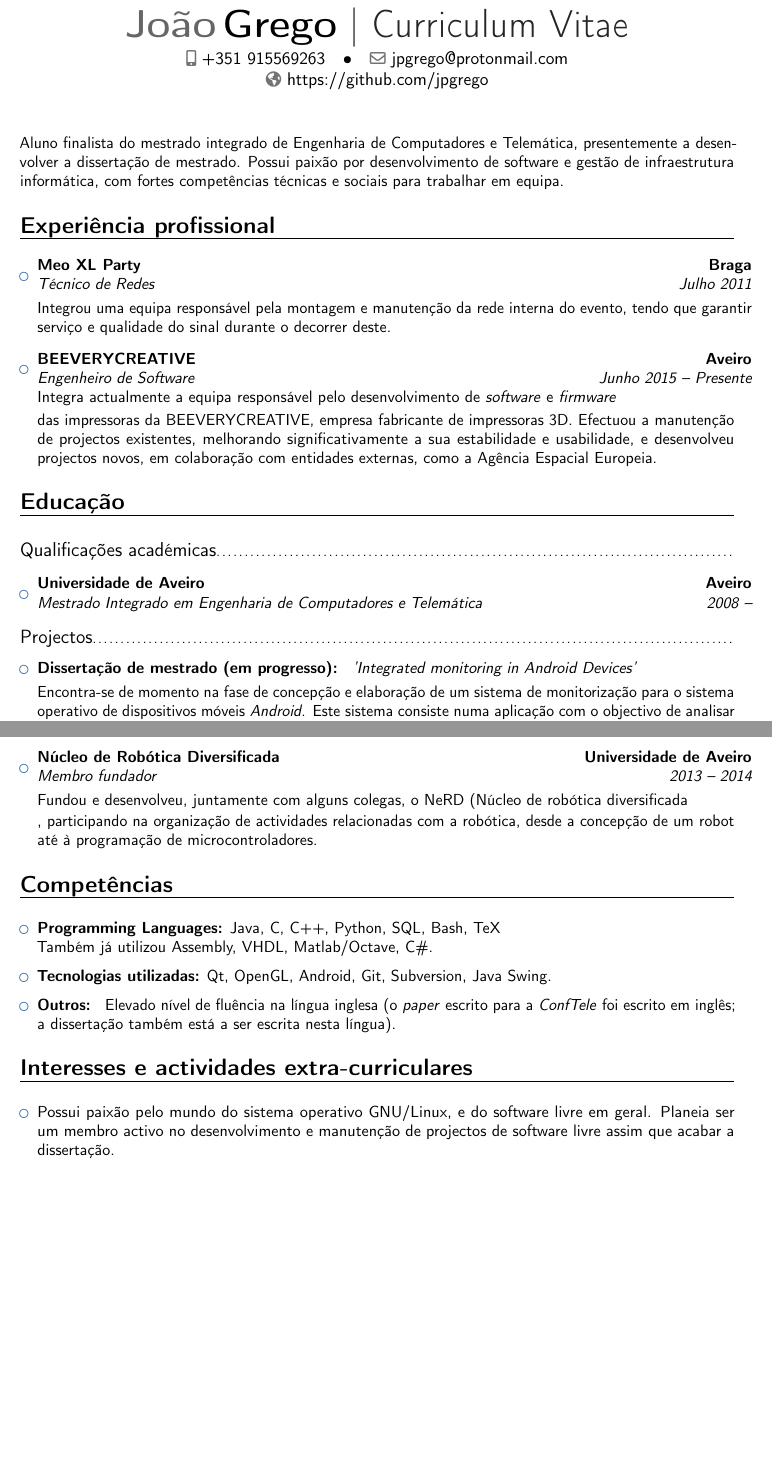
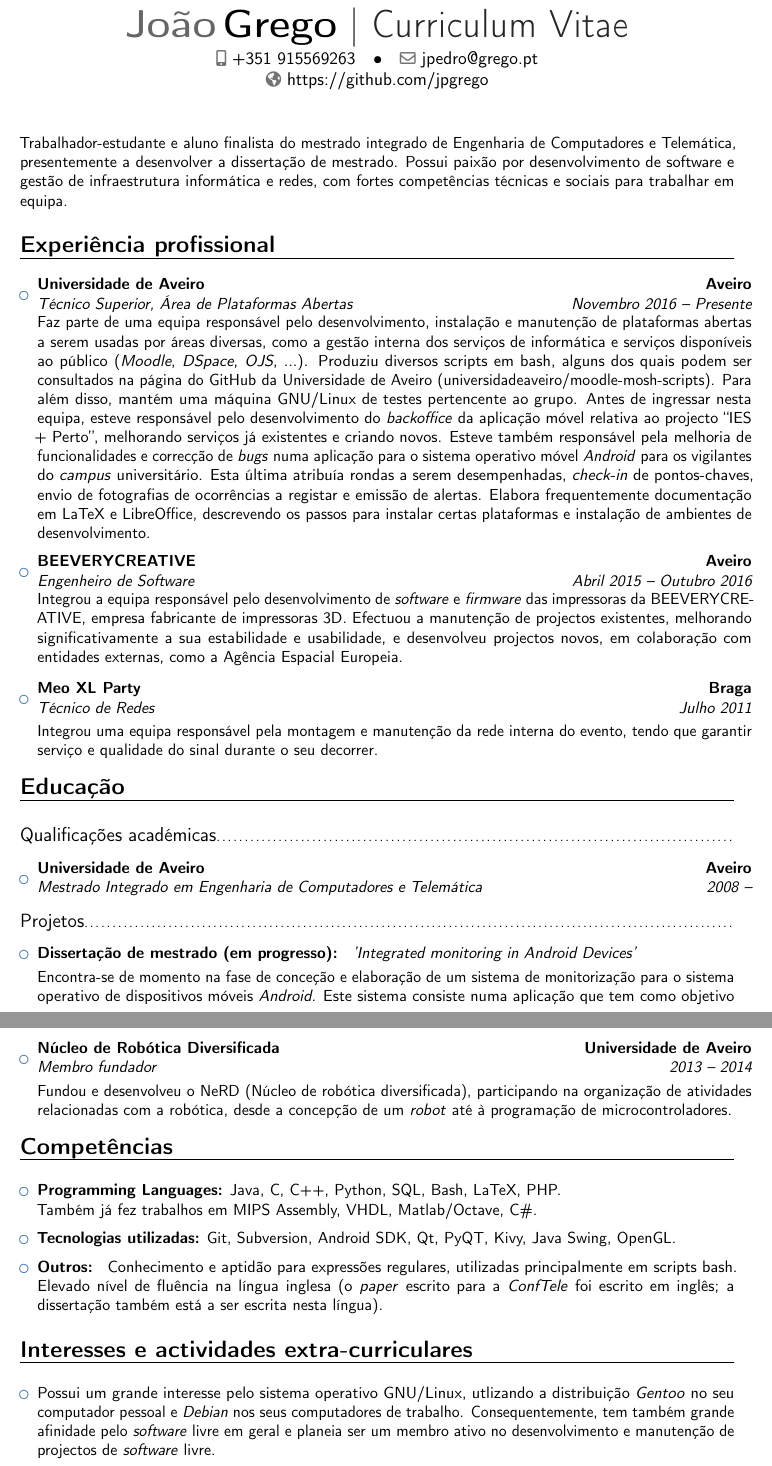
Before and after one commit to jpgrego/curriculum-vitae, a LaTeX CV (main.tex): two parts of pages 1 and 2 of 2 before the commit and two parts of pages 1 and 2 of 3 after it, joined at a grey line, cut so that both start at the same text, the shorter picture padded with empty space. Compiled offline with pdfLaTeX.

Commit message:
CV update

```diff
--- a/main.tex
+++ b/main.tex
@@ -29,7 +29,7 @@
 \name{João}{Grego}
 \title{Curriculum Vitae}                               % optional, remove / comment the line if not wanted
 \phone[mobile]{+351 915569263}                   % optional, remove / comment the line if not wanted
-\email{jpgrego@protonmail.com}                               % optional, remove / comment the line if not wanted
+\email{jpedro@grego.pt}                               % optional, remove / comment the line if not wanted
 \homepage{https://github.com/jpgrego}                         % optional, remove / comment the line if not wanted
 %\extrainfo{additional information}                 % optional, remove / comment the line if not wanted
 %\photo[64pt][0.4pt]{picture}                       % optional, remove / comment the line if not wanted; '64pt' is the height the picture must be resized to, 0.4pt is the thickness of the frame around it (put it to 0pt for no frame) and 'picture' is the name of the picture file
@@ -52,7 +52,11 @@
 %-----       resume       ---------------------------------------------------------
 \makecvtitle
 
-\small{Aluno finalista do mestrado integrado de Engenharia de Computadores e Telemática, presentemente a desenvolver a dissertação de mestrado. Possui paixão por desenvolvimento de software e gestão de infraestrutura informática, com fortes competências técnicas e sociais para trabalhar em equipa.}
+\small{Trabalhador-estudante e aluno finalista do mestrado integrado de
+  Engenharia de Computadores e Telemática, presentemente a desenvolver a
+  dissertação de mestrado. Possui paixão por desenvolvimento de software e
+  gestão de infraestrutura informática e redes, com fortes competências técnicas
+  e sociais para trabalhar em equipa.}
 
 \section{Experiência profissional}
 
@@ -60,11 +64,44 @@
 
 \begin{itemize}
 
-\item{\cventry{Julho 2011}{Técnico de Redes}{Meo XL Party}{Braga}{}{\vspace{3pt}Integrou uma equipa responsável pela montagem e manutenção da rede interna do evento, tendo que garantir serviço e qualidade do sinal durante o decorrer deste.}}
+\item{\cventry{Novembro 2016 -- Presente}{Técnico Superior}{Universidade de
+      Aveiro}{Aveiro}{Área de Plataformas Abertas}{Faz parte de uma equipa
+      responsável pelo desenvolvimento, instalação e manutenção de plataformas
+      abertas a serem usadas por áreas diversas, como a gestão interna dos
+      serviços de informática e serviços disponíveis ao público
+      (\textit{Moodle}, \textit{DSpace}, \textit{OJS}, ...). Produziu diversos
+      scripts em bash, alguns dos quais podem ser consultados na página do
+      GitHub da Universidade de Aveiro
+      (\href{https://www.github.com/universidadeaveiro/moodle-moosh-scripts}
+      {universidadeaveiro/moodle-mosh-scripts}). Para além disso, mantém uma
+      máquina GNU/Linux de testes pertencente ao grupo. Antes de ingressar nesta
+      equipa, esteve responsável pelo desenvolvimento do \textit{backoffice} da
+      aplicação móvel relativa ao projecto ``IES + Perto'', melhorando serviços
+      já existentes e criando novos. Esteve também responsável pela melhoria de
+      funcionalidades e correcção de \textit{bugs} numa aplicação para o sistema
+      operativo móvel \textit{Android} para os vigilantes do \textit{campus}
+      universitário. Esta última atribuía rondas a serem desempenhadas,
+      \textit{check-in} de pontos-chaves, envio de fotografias de ocorrências a
+      registar e emissão de alertas. Elabora frequentemente documentação em
+      LaTeX e LibreOffice, descrevendo os passos para instalar certas
+      plataformas e instalação de ambientes de desenvolvimento.}}
 
 \vspace{6pt}
 
-\item{\cventry{Junho 2015 -- Presente}{Engenheiro de Software}{BEEVERYCREATIVE}{Aveiro}{}{Integra actualmente a equipa responsável pelo desenvolvimento de \textit{software} e \textit{firmware}} das impressoras da BEEVERYCREATIVE, empresa fabricante de impressoras 3D. Efectuou a manutenção de projectos existentes, melhorando significativamente a sua estabilidade e usabilidade, e desenvolveu projectos novos, em colaboração com entidades externas, como a Agência Espacial Europeia.}
+\item{\cventry{Abril 2015 -- Outubro 2016}{Engenheiro de
+      Software}{BEEVERYCREATIVE}{Aveiro}{}{Integrou a equipa responsável pelo
+      desenvolvimento de \textit{software} e \textit{firmware} das impressoras
+    da BEEVERYCREATIVE, empresa fabricante de impressoras 3D. Efectuou a
+    manutenção de projectos existentes, melhorando significativamente a sua
+    estabilidade e usabilidade, e desenvolveu projectos novos, em colaboração
+    com entidades externas, como a Agência Espacial Europeia.}}
+
+\vspace{6pt}
+
+\item{\cventry{Julho 2011}{Técnico de Redes}{Meo XL
+      Party}{Braga}{}{\vspace{3pt}Integrou uma equipa responsável pela montagem
+      e manutenção da rede interna do evento, tendo que garantir serviço e
+      qualidade do sinal durante o seu decorrer.}}
 
 \end{itemize}
 
@@ -78,20 +115,24 @@
 
 \begin{itemize}
 
-\item{\cventry{2008 -- }{Mestrado Integrado em Engenharia de Computadores e Telemática}{Universidade de Aveiro}{Aveiro}{}{}}
+\item{\cventry{2008 -- }{Mestrado Integrado em Engenharia de Computadores e
+      Telemática}{Universidade de Aveiro}{Aveiro}{}{}}
 
 \end{itemize}
 
 \vspace{2pt}
 
-\subsection{Projectos}
+\subsection{Projetos}
 
 \vspace{5pt}
 
 \begin{itemize}
 
-\item{\textbf{Dissertação de mestrado (em progresso): } \textit{'Integrated monitoring in Android Devices'}
+\item{\textbf{Dissertação de mestrado (em progresso): } \textit{'Integrated
+      monitoring in Android Devices'}
 
 \vspace{3pt}
 
-\small{Encontra-se de momento na fase de concepção e elaboração de um sistema de monitorização para o sistema operativo de dispositivos móveis \textit{Android}. Este sistema consiste numa aplicação com o objectivo de analisar a actividade do dispositivo em que se encontra instalado para, posteriormente, tentar detectar eventos que se afastem demasiado daquilo que é estabelecido ser o comportamento normal do dispositivo, o \textit{status quo} de operação do dispositivo. Este trabalho é, assim, uma tentativa de apresentar uma alternativa na detecção de \textit{malware} em dispositivos móveis. Escreveu um \textit{paper} sobre este trabalho para a \textit{ConfTele}, conferência que decorreu em Setembro de 2015, organizado pelo Instituto de Telecomunicações, da Universidade de Aveiro.}}
+\small{Encontra-se de momento na fase de conceção e elaboração de um sistema de
+  monitorização para o sistema operativo de dispositivos móveis
+  \textit{Android}. Este sistema consiste numa aplicação que tem como objetivo
@@ -98,2 +147 @@
 
-\newpage
@@ -131,7 +196,11 @@
 
 \vspace{6pt}
 
-\item{\cventry{2013 -- 2014}{Membro fundador}{Núcleo de Robótica Diversificada}{Universidade de Aveiro}{}{\vspace{3pt}Fundou e desenvolveu, juntamente com alguns colegas, o NeRD (Núcleo de robótica diversificada}, participando na organização de actividades relacionadas com a robótica, desde a concepção de um robot até à programação de microcontroladores.}
+\item{\cventry{2013 -- 2014}{Membro fundador}{Núcleo de Robótica
+      Diversificada}{Universidade de Aveiro}{}{\vspace{3pt}Fundou e desenvolveu
+      o NeRD (Núcleo de robótica diversificada), participando na organização de
+      atividades relacionadas com a robótica, desde a concepção de um
+      \textit{robot} até à programação de microcontroladores.}}
 \end{itemize}
 
 \section{Competências}
@@ -140,15 +209,20 @@
 
 \begin{itemize}
 
-\item \textbf{Programming Languages:} Java, C, C++, Python, SQL, Bash, TeX \\ Também já utilizou Assembly, VHDL, Matlab/Octave, C\#.
+\item \textbf{Programming Languages:} Java, C, C++, Python, SQL, Bash, LaTeX, PHP. \\
+  Também já fez trabalhos em MIPS Assembly, VHDL, Matlab/Octave, C\#.
 
 \vspace{6pt}
 
-\item \textbf{Tecnologias utilizadas:} Qt, OpenGL, Android, Git, Subversion, Java Swing.
+\item \textbf{Tecnologias utilizadas:} Git, Subversion, Android SDK, Qt, PyQT,
+  Kivy, Java Swing, OpenGL.
 
 \vspace{6pt}
 
-\item \textbf{Outros: } Elevado nível de fluência na língua inglesa (o \textit{paper} escrito para a \textit{ConfTele} foi escrito em inglês; a dissertação também está a ser escrita nesta língua).
+\item \textbf{Outros: } Conhecimento e aptidão para expressões regulares,
+  utilizadas principalmente em scripts bash. Elevado nível de fluência na língua
+  inglesa (o \textit{paper} escrito para a \textit{ConfTele} foi escrito em
+  inglês; a dissertação também está a ser escrita nesta língua).
 
 \end{itemize}
 
@@ -158,7 +232,12 @@
 
 \begin{itemize}
 
-\item{Possui paixão pelo mundo do sistema operativo GNU/Linux, e do software livre em geral. Planeia ser um membro activo no desenvolvimento e manutenção de projectos de software livre assim que acabar a dissertação.}
+\item{Possui um grande interesse pelo sistema operativo GNU/Linux, utlizando a
+    distribuição \textit{Gentoo} no seu computador pessoal e \textit{Debian} nos
+    seus computadores de trabalho.  Consequentemente, tem também grande
+    afinidade pelo \textit{software} livre em geral e planeia ser um membro
+    ativo no desenvolvimento e manutenção de projectos de \textit{software}
+    livre.}
 
 \vspace{6pt}
 
```
Also changed, not shown: main.tex (53 more changed lines).
